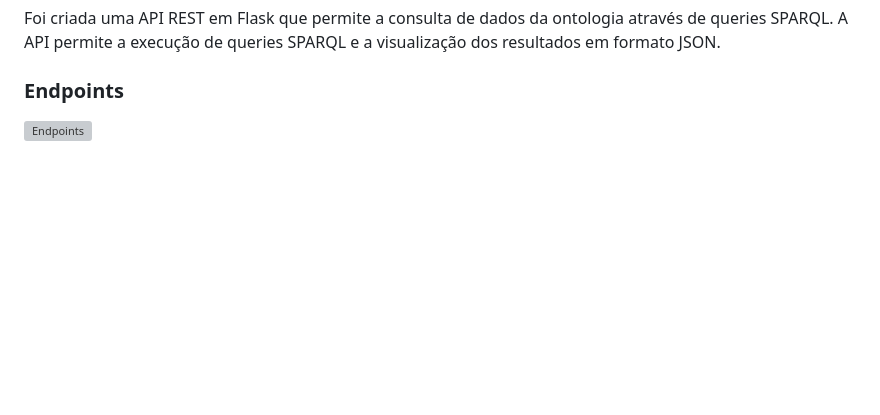
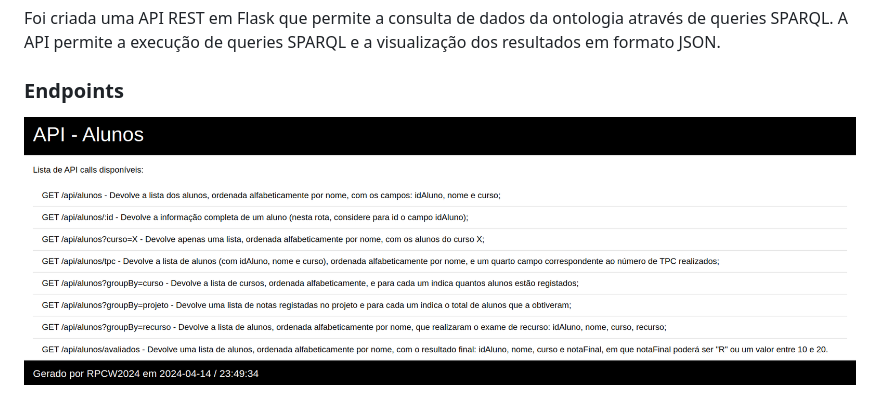
Before and after one commit to szxbo/RPCW2024, a Markdown page: Aferição/README.md, the part around the change printed below. Drawn GitHub-style; blank space fills up the shorter version; grey boxes are pictures that could not be loaded.

```diff
--- a/Aferição/README.md
+++ b/Aferição/README.md
@@ -126,4 +125,4 @@ ORDER BY DESC (?total)
 Foi criada uma API REST em Flask que permite a consulta de dados da ontologia através de queries SPARQL. A API permite a execução de queries SPARQL e a visualização dos resultados em formato JSON.
 
 ### Endpoints
-![Endpoints](!(api.png))
+![Endpoints](api.png)
```
Also changed, not shown: other parts of Aferição/README.md (+1 -2 lines).
